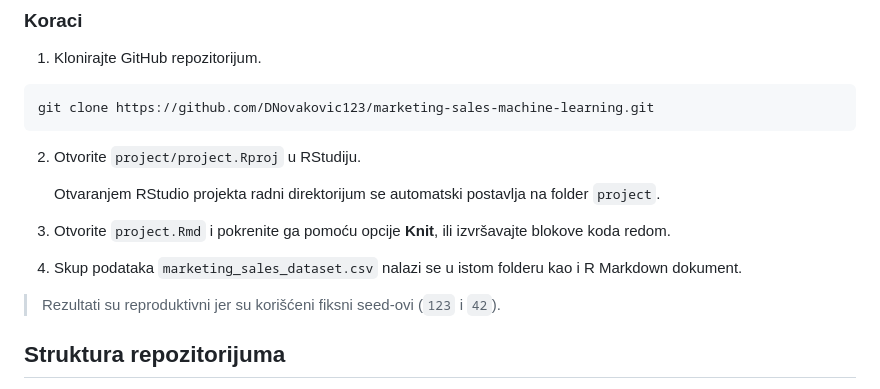
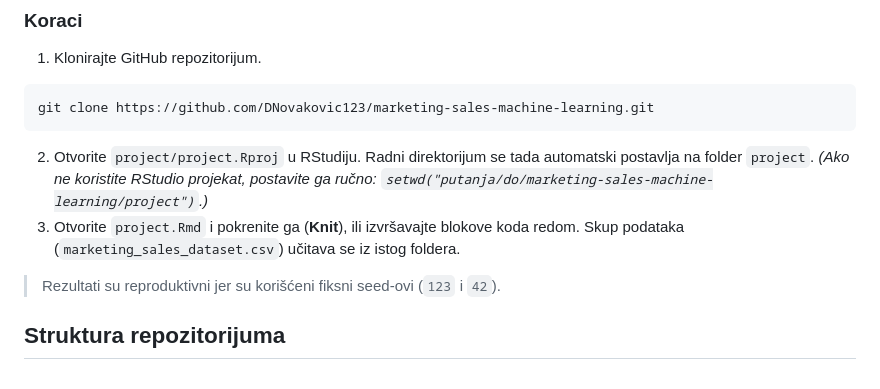
Before and after one commit to DNovakovic123/marketing-sales-machine-learning, a Markdown page: README.md, the part around the change. Drawn GitHub-style.

Commit message:
Revise README instructions for RStudio project setup
Updated instructions for opening the R project and clarified the working directory setup.

````diff
--- a/README.md
+++ b/README.md
@@ -195,13 +195,9 @@ install.packages(c(
 git clone https://github.com/DNovakovic123/marketing-sales-machine-learning.git
 ```
 
-2. Otvorite `project/project.Rproj` u RStudiju.
-
-   Otvaranjem RStudio projekta radni direktorijum se automatski postavlja na folder `project`.
-
-3. Otvorite `project.Rmd` i pokrenite ga pomoću opcije **Knit**, ili izvršavajte blokove koda redom.
-
-4. Skup podataka `marketing_sales_dataset.csv` nalazi se u istom folderu kao i R Markdown dokument.
+2. Otvorite `project/project.Rproj` u RStudiju. Radni direktorijum se tada automatski postavlja na folder `project`.
+   *(Ako ne koristite RStudio projekat, postavite ga ručno: `setwd("putanja/do/marketing-sales-machine-learning/project")`.)*
+3. Otvorite `project.Rmd` i pokrenite ga (**Knit**), ili izvršavajte blokove koda redom. Skup podataka (`marketing_sales_dataset.csv`) učitava se iz istog foldera.
 
 > Rezultati su reproduktivni jer su korišćeni fiksni seed-ovi (`123` i `42`).
 
````
